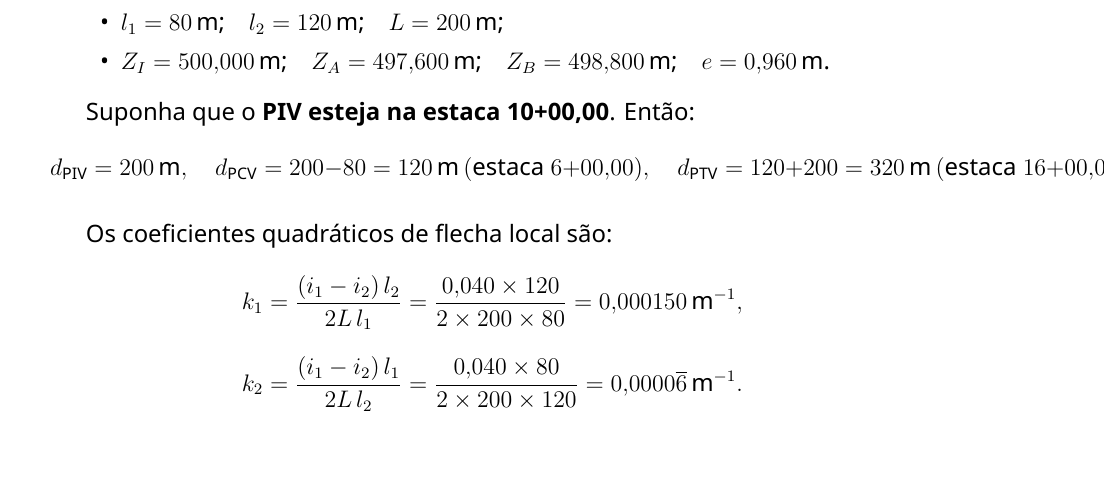
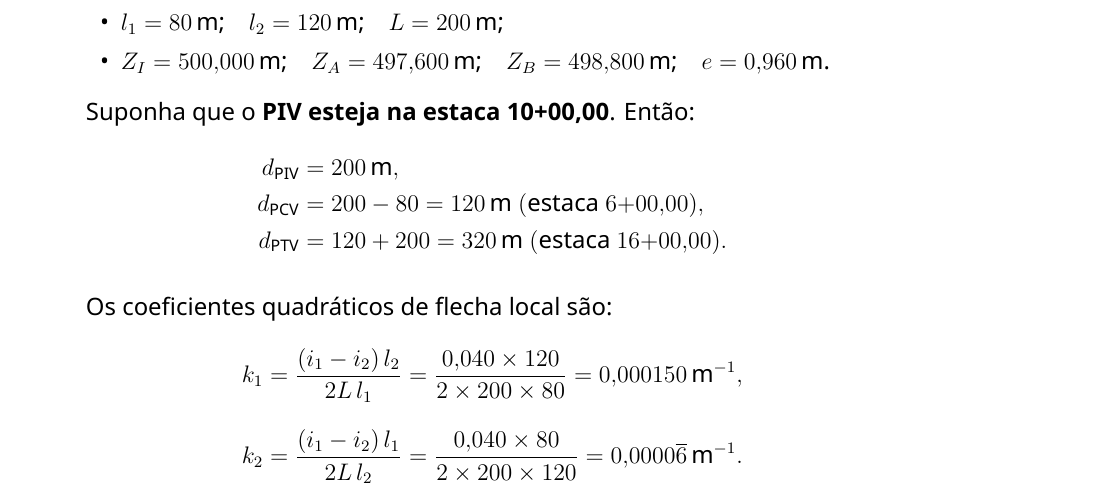
Before and after one commit to SaulQuadros/geom-vert, a LaTeX CV (z_docs/08_CV_PCV-PTV_2025_convertido.tex): part of page 25 of 26, cut so that both start at the same text, the shorter picture padded with empty space. Compiled offline with XeLaTeX; a missing font is replaced by an installed copy or a similar font.

Commit message:
Corrige borda Quadro 2 e overflow na pág. 25
Quadro 2: nobreak=true para manter o box numa única página (borda
superior estava sendo cortada pela quebra de página).
Pág. 25: linha d_PIV/d_PCV/d_PTV quebrada em align* para evitar
ultrapassagem da margem direita.

Co-Authored-By: Claude Fable 5 <noreply@anthropic.com>

```diff
--- a/z_docs/08_CV_PCV-PTV_2025_convertido.tex
+++ b/z_docs/08_CV_PCV-PTV_2025_convertido.tex
@@ -1178,11 +1178,11 @@ Retomando a curva assimétrica da seção anterior:
 \end{itemize}
 
 Suponha que o \textbf{PIV esteja na estaca 10+00,00}. Então:
-\[
- d_{\mathrm{PIV}} = 200\,\text{m}, \quad
- d_{\mathrm{PCV}} = 200 - 80 = 120\,\text{m}\ (\text{estaca }6+00{,}00), \quad
- d_{\mathrm{PTV}} = 120 + 200 = 320\,\text{m}\ (\text{estaca }16+00{,}00).
-\]
+\begin{align*}
+ d_{\mathrm{PIV}} &= 200\,\text{m},\\
+ d_{\mathrm{PCV}} &= 200 - 80 = 120\,\text{m}\ (\text{estaca }6{+}00{,}00),\\
+ d_{\mathrm{PTV}} &= 120 + 200 = 320\,\text{m}\ (\text{estaca }16{+}00{,}00).
+\end{align*}
 
 Os coeficientes quadráticos de flecha local são:
 \[
```
Also changed, not shown: z_docs/08_CV_PCV-PTV_2025_convertido.pdf, z_docs/08_CV_PCV-PTV_2025_convertido.tex (2 more changed lines).
